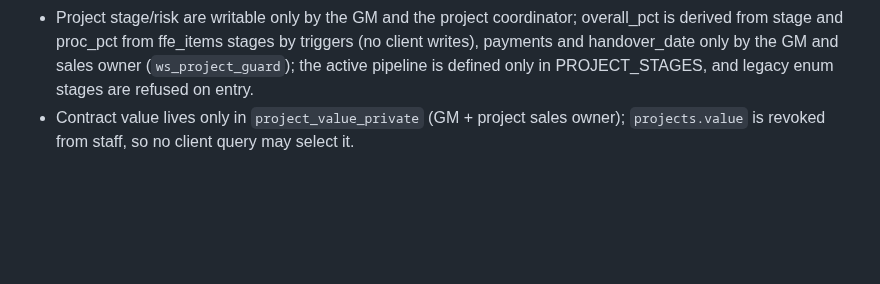
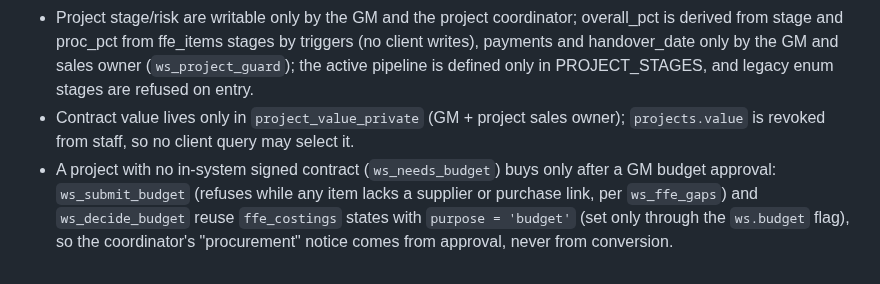
Before and after one commit to azizahomeinfo/azizahomesae, a Markdown page: AGENTS.md, the part around the change. Rendered like a GitHub page; blank space fills up the shorter version.

Commit message:
Changes
Co-authored-by: azizahomeinfo <242582058+azizahomeinfo@users.noreply.github.com>

```diff
--- a/AGENTS.md
+++ b/AGENTS.md
@@ -11,3 +11,4 @@
 - "Signed contract" and "Proposal" project_files are sales/GM-upload deal records, versioned by keeping older files; they may be filed on a lead (lead_id, path deals/<lead_id>/…) and `ws_carry_deal_files` stamps project_id on conversion so one row/object serves both; designers can never read them (project_files SELECT policy and can_touch_workspace_object, matching the proposals rule); only these two categories may exist without a project, and drawing triggers act only on the four drawing categories.
 - Project stage/risk are writable only by the GM and the project coordinator; overall_pct is derived from stage and proc_pct from ffe_items stages by triggers (no client writes), payments and handover_date only by the GM and sales owner (`ws_project_guard`); the active pipeline is defined only in PROJECT_STAGES, and legacy enum stages are refused on entry.
 - Contract value lives only in `project_value_private` (GM + project sales owner); `projects.value` is revoked from staff, so no client query may select it.
+- A project with no in-system signed contract (`ws_needs_budget`) buys only after a GM budget approval: `ws_submit_budget` (refuses while any item lacks a supplier or purchase link, per `ws_ffe_gaps`) and `ws_decide_budget` reuse `ffe_costings` states with `purpose = 'budget'` (set only through the `ws.budget` flag), so the coordinator's "procurement" notice comes from approval, never from conversion.
```
